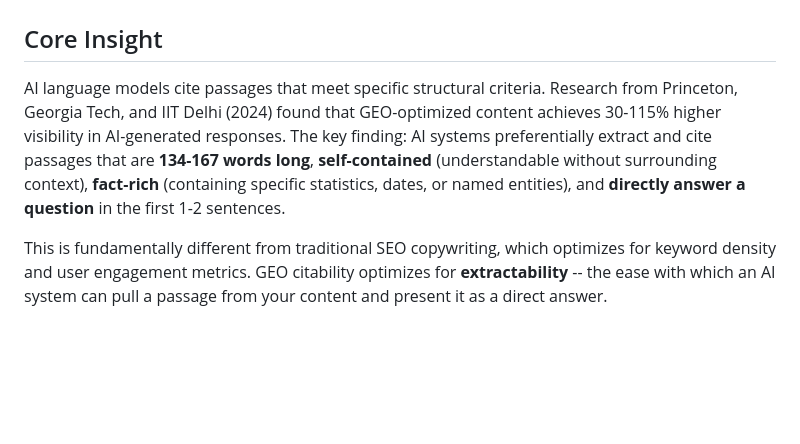
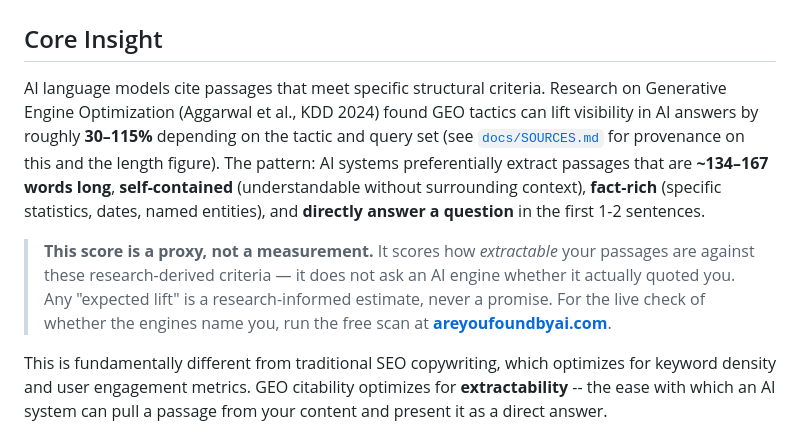
Before and after one commit to techhorizonlabs/thl-open, a Markdown page: skills/geo-citability/SKILL.md, the part around the change. GitHub-like rendering; blank space fills up the shorter version.

```diff
--- a/skills/geo-citability/SKILL.md
+++ b/skills/geo-citability/SKILL.md
@@ -14,7 +14,9 @@ allowed-tools:
 
 ## Core Insight
 
-AI language models cite passages that meet specific structural criteria. Research from Princeton, Georgia Tech, and IIT Delhi (2024) found that GEO-optimized content achieves 30-115% higher visibility in AI-generated responses. The key finding: AI systems preferentially extract and cite passages that are **134-167 words long**, **self-contained** (understandable without surrounding context), **fact-rich** (containing specific statistics, dates, or named entities), and **directly answer a question** in the first 1-2 sentences.
+AI language models cite passages that meet specific structural criteria. Research on Generative Engine Optimization (Aggarwal et al., KDD 2024) found GEO tactics can lift visibility in AI answers by roughly **30–115%** depending on the tactic and query set (see [`docs/SOURCES.md`](../../docs/SOURCES.md) for provenance on this and the length figure). The pattern: AI systems preferentially extract passages that are **~134–167 words long**, **self-contained** (understandable without surrounding context), **fact-rich** (specific statistics, dates, named entities), and **directly answer a question** in the first 1-2 sentences.
+
+> **This score is a proxy, not a measurement.** It scores how *extractable* your passages are against these research-derived criteria — it does not ask an AI engine whether it actually quoted you. Any "expected lift" is a research-informed estimate, never a promise. For the live check of whether the engines name you, run the free scan at **[areyoufoundbyai.com](https://areyoufoundbyai.com)**.
 
 This is fundamentally different from traditional SEO copywriting, which optimizes for keyword density and user engagement metrics. GEO citability optimizes for **extractability** -- the ease with which an AI system can pull a passage from your content and present it as a direct answer.
 
```
Also changed, not shown: skills/geo-audit/SKILL.md (+2 -0 lines), skills/geo-brand-mentions/SKILL.md (+10 -4 lines).
